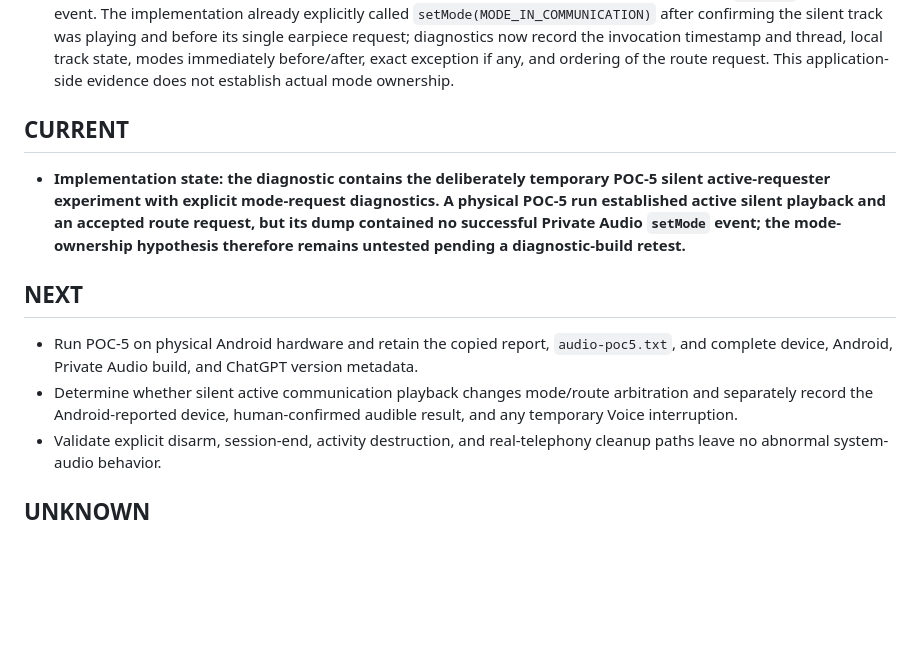
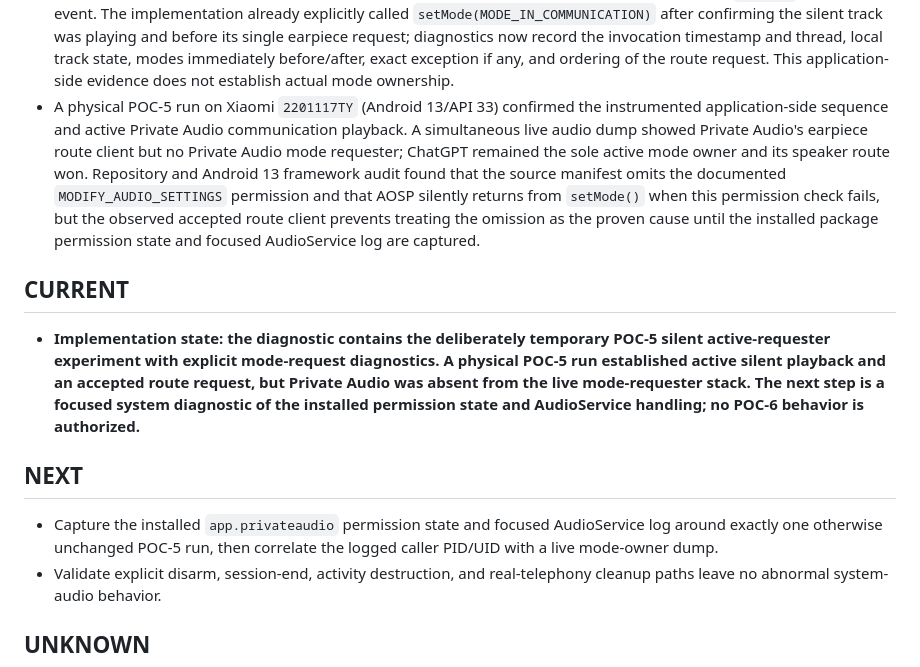
Before and after one commit to lukaszpeciak91-sys/private-audio-router, a Markdown page: docs/PROGRESS.md, the part around the change. Rendered like a GitHub page; blank space fills up the shorter version.

```diff
--- a/docs/PROGRESS.md
+++ b/docs/PROGRESS.md
@@ -26,15 +26,15 @@ State reflects evidence, not aspiration.
 - POC-4 diagnostics enriched without changing its experiment sequence: the copied report now correlates Private Audio PID/UID/package and process importance with four compact state snapshots, including public active-playback usage/content/capture-policy/device fields, plus an explicit external `dumpsys audio` correlation section. An immediate corrective iteration removed unavailable playback-state and session-ID members and treats `getActivePlaybackConfigurations()` as the active snapshot.
 - POC-5 active-requester experiment implemented in place of the unexecuted POC-4 sequence: after explicit arming and the qualifying external state, Private Audio starts a mono PCM silent `USAGE_VOICE_COMMUNICATION`/`CONTENT_TYPE_SPEECH` `AudioTrack`, confirms `PLAYSTATE_PLAYING`, records visible active playback, requests `MODE_IN_COMMUNICATION`, and makes exactly one earpiece request. Cleanup stops the writer, clears routing and mode participation, and stops, flushes, and releases the track.
 - POC-5 mode-request path audited after physical evidence contained no successful Private Audio `setMode` AudioService event. The implementation already explicitly called `setMode(MODE_IN_COMMUNICATION)` after confirming the silent track was playing and before its single earpiece request; diagnostics now record the invocation timestamp and thread, local track state, modes immediately before/after, exact exception if any, and ordering of the route request. This application-side evidence does not establish actual mode ownership.
+- A physical POC-5 run on Xiaomi `2201117TY` (Android 13/API 33) confirmed the instrumented application-side sequence and active Private Audio communication playback. A simultaneous live audio dump showed Private Audio's earpiece route client but no Private Audio mode requester; ChatGPT remained the sole active mode owner and its speaker route won. Repository and Android 13 framework audit found that the source manifest omits the documented `MODIFY_AUDIO_SETTINGS` permission and that AOSP silently returns from `setMode()` when this permission check fails, but the observed accepted route client prevents treating the omission as the proven cause until the installed package permission state and focused AudioService log are captured.
 
 ## CURRENT
 
-- **Implementation state: the diagnostic contains the deliberately temporary POC-5 silent active-requester experiment with explicit mode-request diagnostics. A physical POC-5 run established active silent playback and an accepted route request, but its dump contained no successful Private Audio `setMode` event; the mode-ownership hypothesis therefore remains untested pending a diagnostic-build retest.**
+- **Implementation state: the diagnostic contains the deliberately temporary POC-5 silent active-requester experiment with explicit mode-request diagnostics. A physical POC-5 run established active silent playback and an accepted route request, but Private Audio was absent from the live mode-requester stack. The next step is a focused system diagnostic of the installed permission state and AudioService handling; no POC-6 behavior is authorized.**
 
 ## NEXT
 
-- Run POC-5 on physical Android hardware and retain the copied report, `audio-poc5.txt`, and complete device, Android, Private Audio build, and ChatGPT version metadata.
-- Determine whether silent active communication playback changes mode/route arbitration and separately record the Android-reported device, human-confirmed audible result, and any temporary Voice interruption.
+- Capture the installed `app.privateaudio` permission state and focused AudioService log around exactly one otherwise unchanged POC-5 run, then correlate the logged caller PID/UID with a live mode-owner dump.
 - Validate explicit disarm, session-end, activity destruction, and real-telephony cleanup paths leave no abnormal system-audio behavior.
 
 ## UNKNOWN
```
Also changed, not shown: docs/RESEARCH.md (+5 -0 lines).
